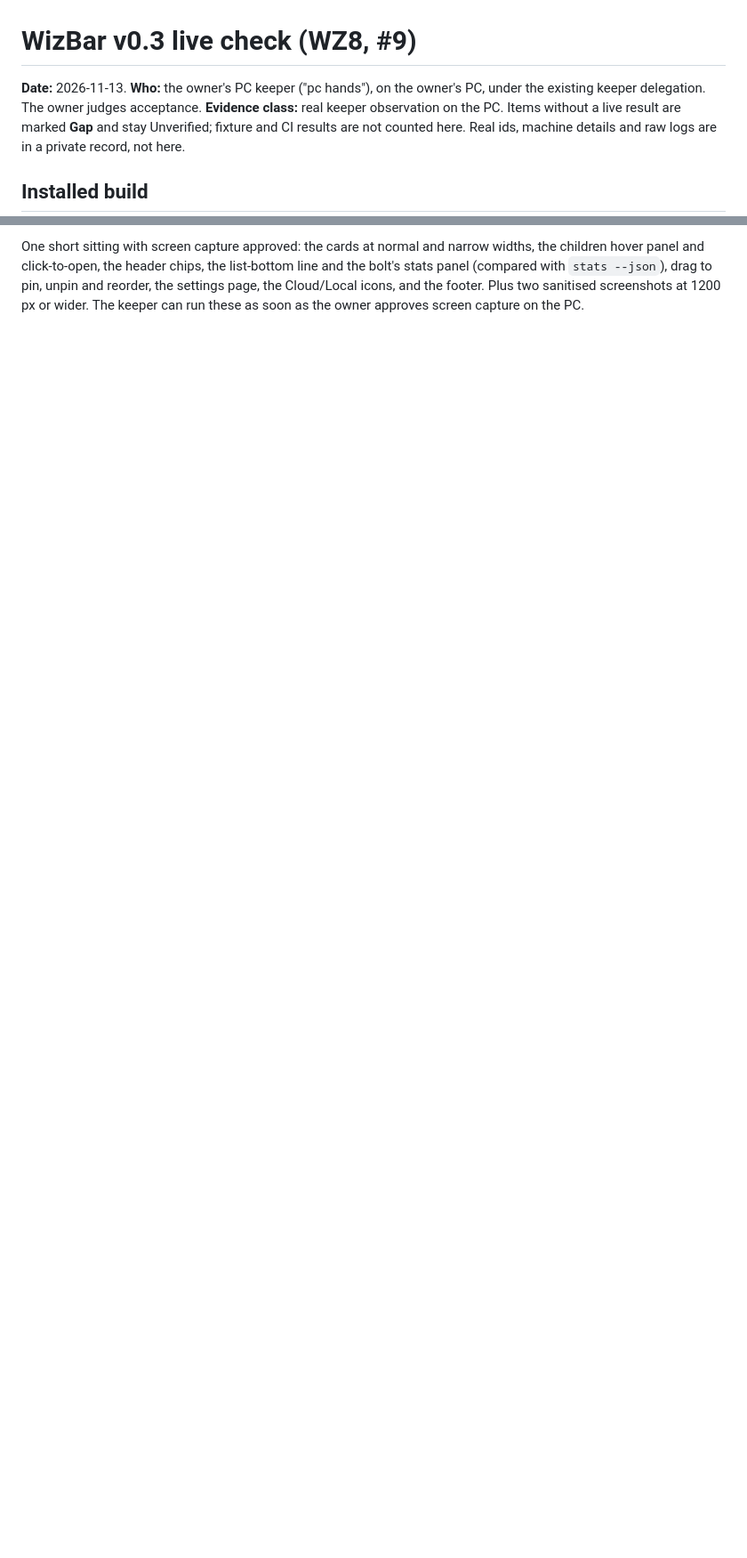
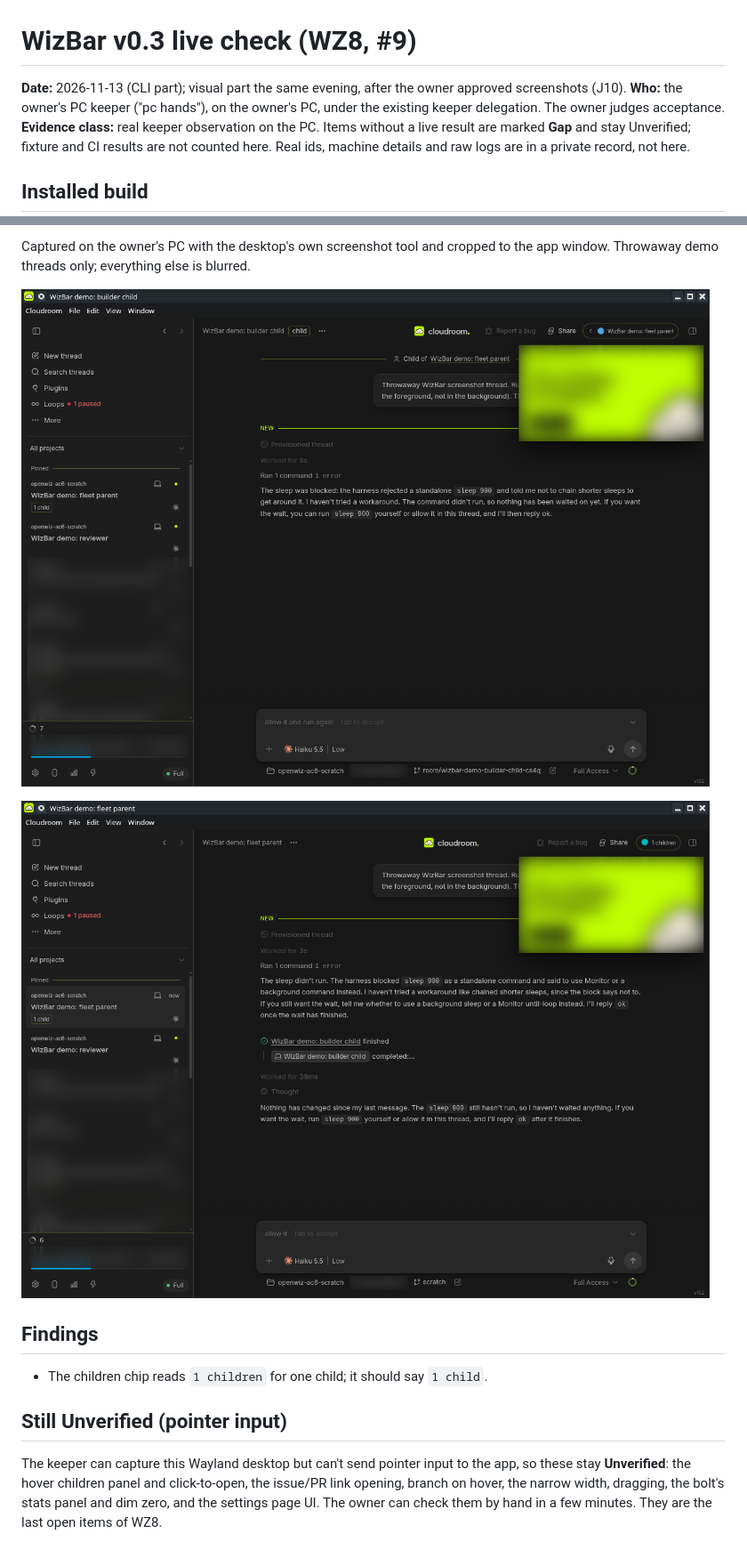
Before and after one commit to openwizdev/WizPlugins, a Markdown page: docs/acceptance/wizbar-v0.3.md, 2 parts joined by grey strips. Shown at 89% size. Rendered like a GitHub page; pictures changed too: docs/acceptance/images/wizbar-v0.3-child-parent-chip.png (added), docs/acceptance/images/wizbar-v0.3-parent-children-chip.png (added); blank space fills up the shorter version.

Commit message:
WZ8: add the visual part of the v0.3 live check and two sanitised screenshots

```diff
--- a/docs/acceptance/wizbar-v0.3.md
+++ b/docs/acceptance/wizbar-v0.3.md
@@ -1,6 +1,6 @@
 # WizBar v0.3 live check (WZ8, #9)
 
-**Date:** 2026-11-13. **Who:** the owner's PC keeper ("pc hands"), on the owner's PC, under the existing keeper delegation. The owner judges acceptance.
+**Date:** 2026-11-13 (CLI part); visual part the same evening, after the owner approved screenshots (J10). **Who:** the owner's PC keeper ("pc hands"), on the owner's PC, under the existing keeper delegation. The owner judges acceptance.
 **Evidence class:** real keeper observation on the PC. Items without a live result are marked **Gap** and stay Unverified; fixture and CI results are not counted here. Real ids, machine details and raw logs are in a private record, not here.
 
 ## Installed build
@@ -36,2 +36,14 @@ Test threads: four throwaway Local threads in a scratch project (a parent, its c
 
-One short sitting with screen capture approved: the cards at normal and narrow widths, the children hover panel and click-to-open, the header chips, the list-bottom line and the bolt's stats panel (compared with `stats --json`), drag to pin, unpin and reorder, the settings page, the Cloud/Local icons, and the footer. Plus two sanitised screenshots at 1200 px or wider. The keeper can run these as soon as the owner approves screen capture on the PC.
+Captured on the owner's PC with the desktop's own screenshot tool and cropped to the app window. Throwaway demo threads only; everything else is blurred.
+
+![The child's header shows the child tag and the parent chip; the sidebar shows pinned demo cards with Local icons, the 1 child count and the running line](images/wizbar-v0.3-child-parent-chip.png)
+
+![With the children chip setting on, the parent's header shows the children chip](images/wizbar-v0.3-parent-children-chip.png)
+
+## Findings
+
+- The children chip reads `1 children` for one child; it should say `1 child`.
+
+## Still Unverified (pointer input)
+
+The keeper can capture this Wayland desktop but can't send pointer input to the app, so these stay **Unverified**: the hover children panel and click-to-open, the issue/PR link opening, branch on hover, the narrow width, dragging, the bolt's stats panel and dim zero, and the settings page UI. The owner can check them by hand in a few minutes. They are the last open items of WZ8.
```
Also changed, not shown: other parts of docs/acceptance/wizbar-v0.3.md (+7 -7 lines).
